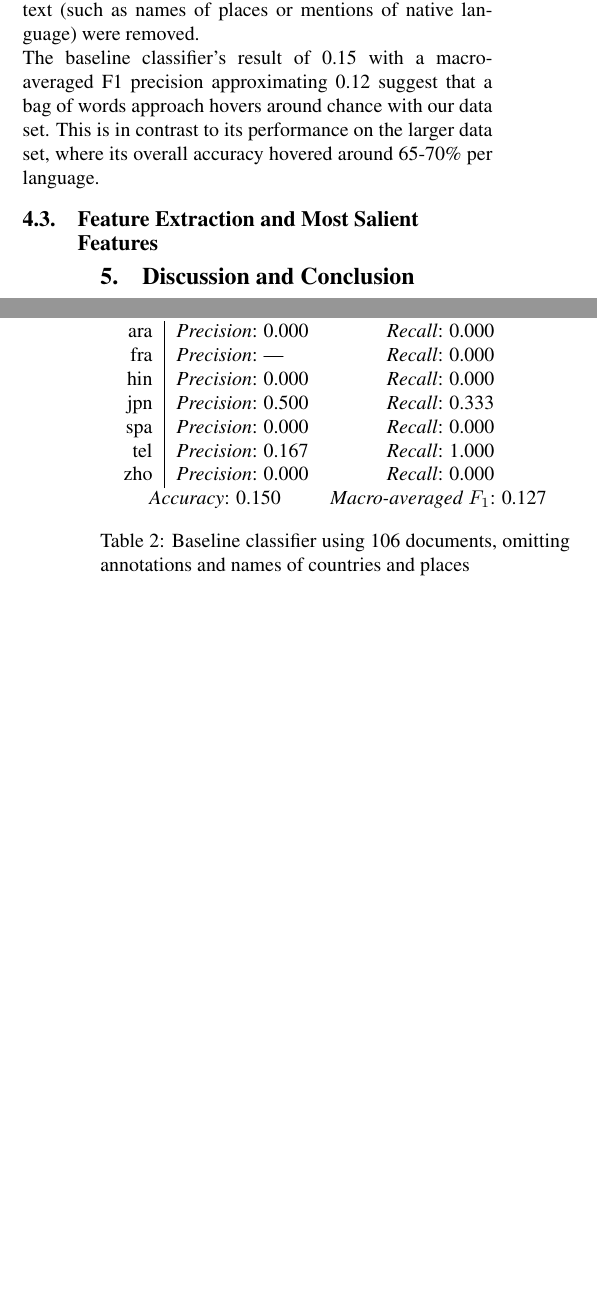
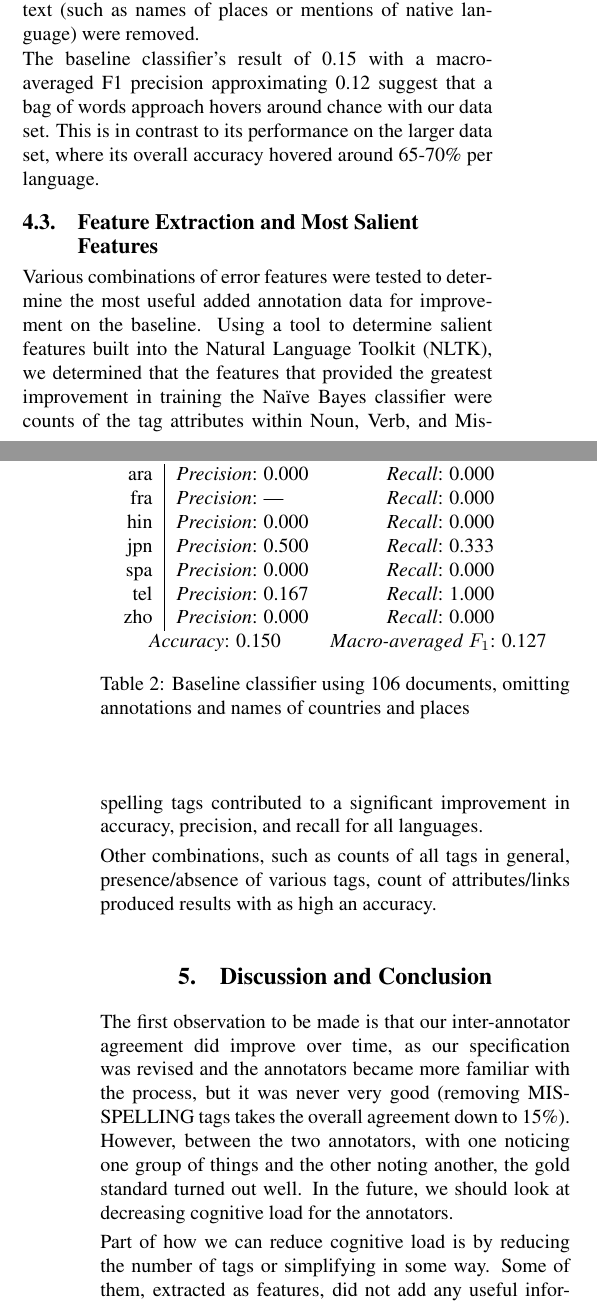
Before and after one commit to brandeis-cosi140b-s16/JRY, a LaTeX document (final-paper/l1ml-final.tex): two parts of the columns of pages 3 and 4 of 4 before the commit and two parts of the columns of pages 3 and 4 of 5 after it, joined at a grey line, cut so that both start at the same text, the shorter picture padded with empty space. Compiled offline with pdfLaTeX; the source files are stored in an older character set and shown here as Unicode.

Commit message:
conclusion

```diff
--- a/final-paper/l1ml-final.tex
+++ b/final-paper/l1ml-final.tex
@@ -153,6 +156,7 @@ We trained our baseline classifier on 106 documents controlling for language. Da
 The baseline classifier's result of 0.15 with a macro-averaged F1 precision approximating 0.12 suggest that a bag of words approach hovers around chance with our data set. This is in contrast to its performance on the larger data set, where its overall accuracy hovered around 65-70\% per language.
 
 \subsection{Feature Extraction and Most Salient Features}
+Various combinations of error features were tested to determine the most useful added annotation data for improvement on the baseline. Using a tool to determine salient features built into the Natural Language Toolkit (NLTK), we determined that the features that provided the greatest improvement in training the Naïve Bayes classifier were counts of the tag attributes within Noun, Verb, and Misspelling tags contributed to a significant improvement in accuracy, precision, and recall for all languages.
 
 \begin{table}[!h]
 	\begin{center}
@@ -182,10 +186,15 @@ The baseline classifier's result of 0.15 with a macro-averaged F1 precision appr
 	\end{center}
 \end{table}
 
+Other combinations, such as counts of all tags in general, presence/absence of various tags, count of attributes/links produced results with as high an accuracy.
+
 \section{Discussion and Conclusion\label{sec:discussion}}
+The first observation to be made is that our inter-annotator agreement did improve over time, as our specification was revised and the annotators became more familiar with the process, but it was never very good (removing MISSPELLING tags takes the overall agreement down to 15\%). However, between the two annotators, with one noticing one group of things and the other noting another, the gold standard turned out well. In the future, we should look at decreasing cognitive load for the annotators.
+
+Part of how we can reduce cognitive load is by reducing the number of tags or simplifying in some way. Some of them, extracted as features, did not add any useful information; others, like the binary presence or absence of link tags, actually hurt.
 
 \section*{Acknowledgments}
-The authors would like to acknowledge Ariella Levine, Clay Riley, and Patricia Whitlock for their annotations of the M-TOEFL7 corpus.
+The authors would like to acknowledge Ariella Levine, Clay Riley, and Patricia Whitlock for their annotations of the M-TOEFL7 corpus, Keigh Rim for his work on MAE, and James Pustejovsky for introducing the authors to the world of annotation. All errors and mistakes are, of course, the responsibility of the authors.
 
 \nocite{*}
 \section{Bibliographical References}
```
Also changed, not shown: final-paper/l1ml-final.pdf, final-paper/l1ml-final.tex (5 more changed lines).
